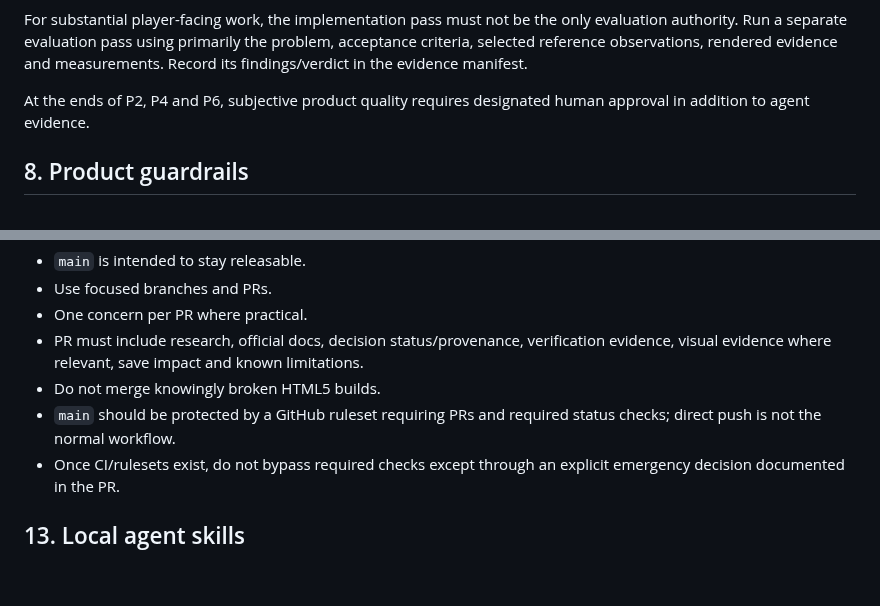
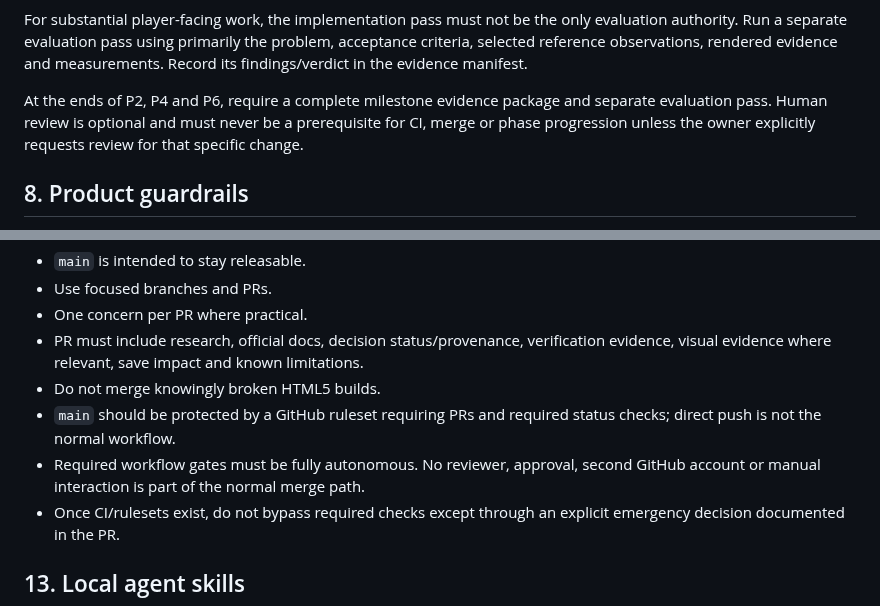
Before and after one commit to StrayForest/BeBee, a Markdown page: AGENTS.md, 2 parts joined by grey strips. Rendered like a GitHub page; blank space fills up the shorter version.

Commit message:
docs: make agent workflow fully autonomous

```diff
--- a/AGENTS.md
+++ b/AGENTS.md
@@ -128,7 +128,7 @@ At minimum where applicable:
 
 For substantial player-facing work, the implementation pass must not be the only evaluation authority. Run a separate evaluation pass using primarily the problem, acceptance criteria, selected reference observations, rendered evidence and measurements. Record its findings/verdict in the evidence manifest.
 
-At the ends of P2, P4 and P6, subjective product quality requires designated human approval in addition to agent evidence.
+At the ends of P2, P4 and P6, require a complete milestone evidence package and separate evaluation pass. Human review is optional and must never be a prerequisite for CI, merge or phase progression unless the owner explicitly requests review for that specific change.
 
 ## 8. Product guardrails
 
@@ -201,6 +201,7 @@ For substantial player-facing/economy work, the evidence source of truth is `evi
 - PR must include research, official docs, decision status/provenance, verification evidence, visual evidence where relevant, save impact and known limitations.
 - Do not merge knowingly broken HTML5 builds.
 - `main` should be protected by a GitHub ruleset requiring PRs and required status checks; direct push is not the normal workflow.
+- Required workflow gates must be fully autonomous. No reviewer, approval, second GitHub account or manual interaction is part of the normal merge path.
 - Once CI/rulesets exist, do not bypass required checks except through an explicit emergency decision documented in the PR.
 
 ## 13. Local agent skills
```
